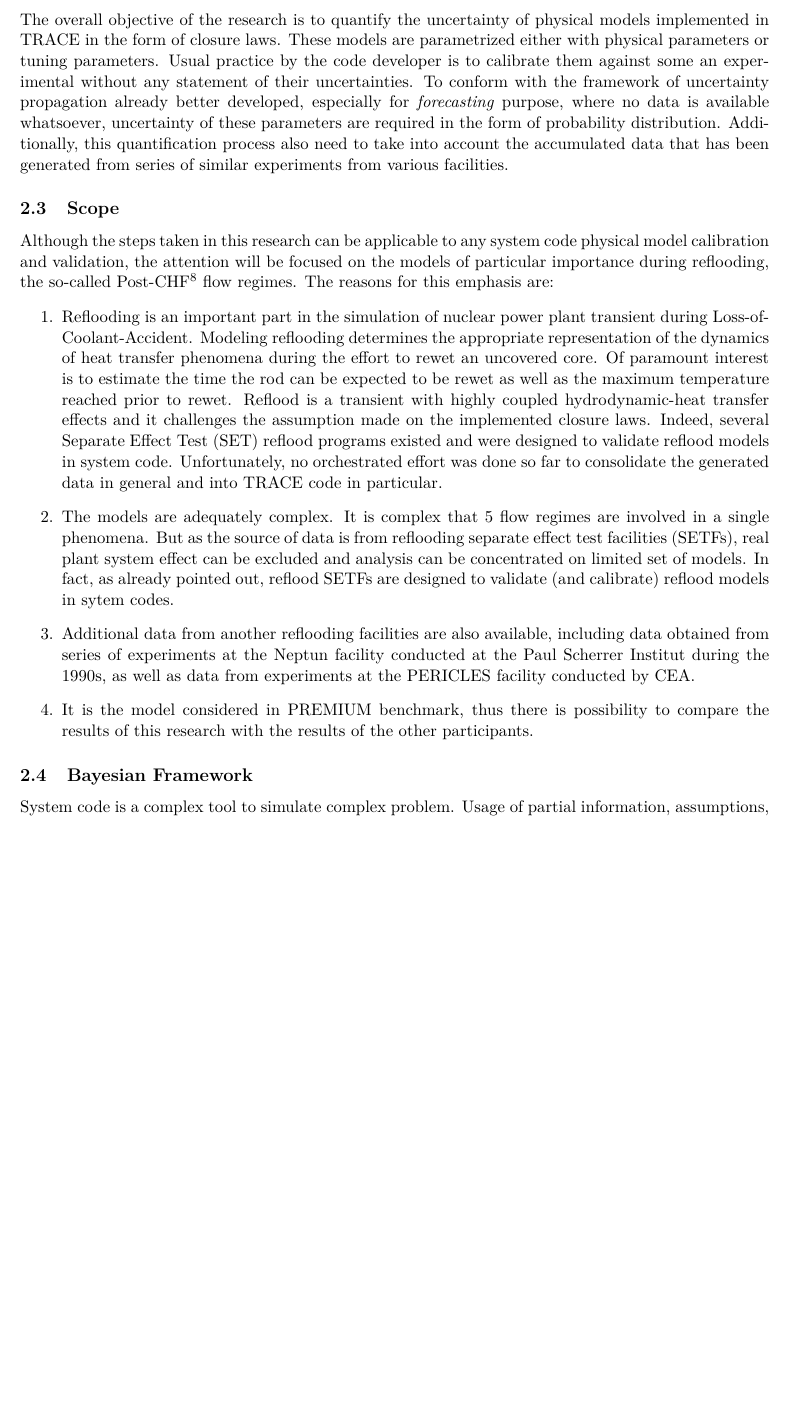
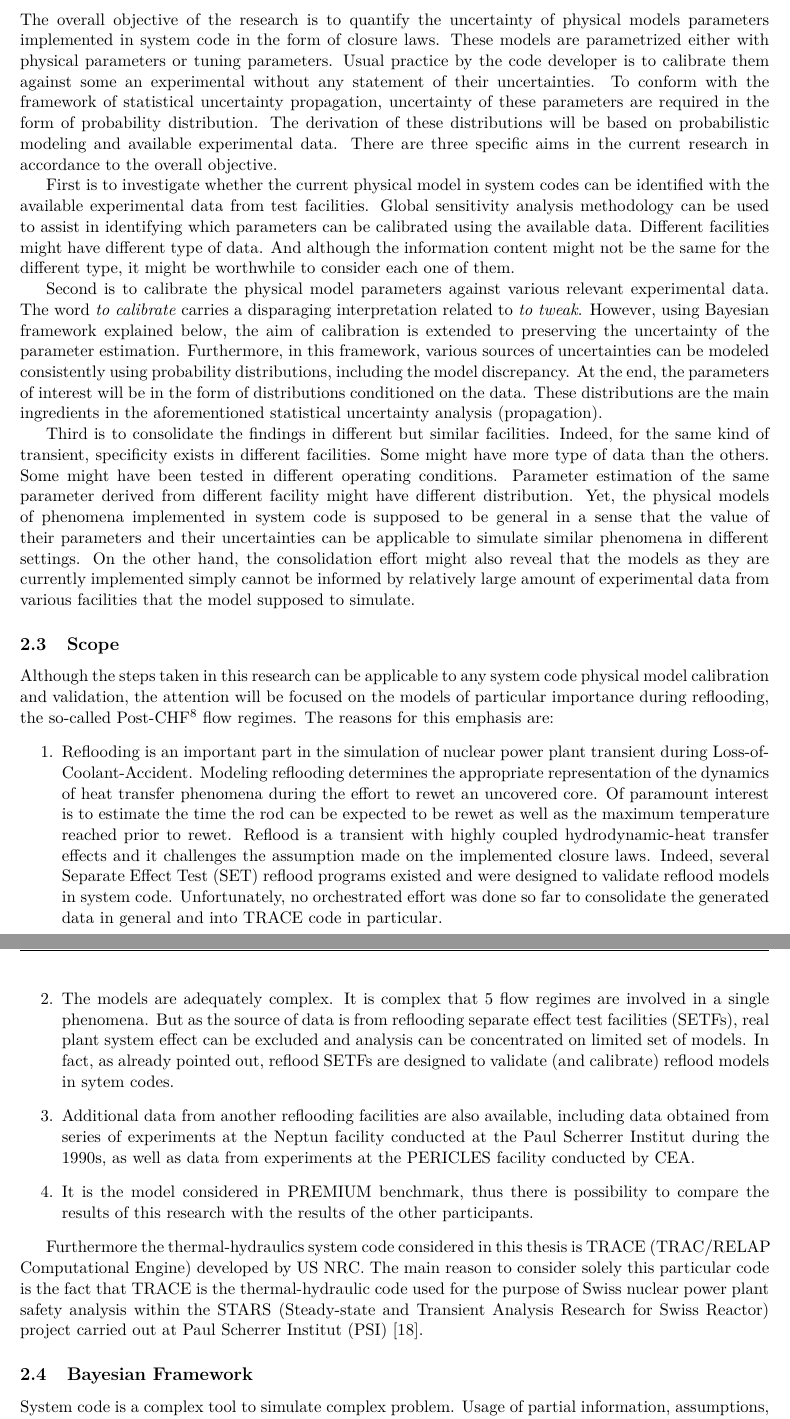
Before and after one commit to damar-wicaksono/researchPlanPhD, a LaTeX document (Plan_de_recherche.tex): part of page 9 of 21 before the commit and two parts of pages 9 and 10 of 21 after it, the two joined at a grey line, cut so that both start at the same text, the shorter picture padded with empty space. Compiled offline with pdfLaTeX.

Commit message:
Finalize the draft
Draft is now ready re-submitted. Still expect some errors though.

```diff
--- a/Plan_de_recherche.tex
+++ b/Plan_de_recherche.tex
@@ -326,11 +326,34 @@ But, there has not been an orchestrated effort to incorporate the accumulated da
 
 \subsection{Objective}
 
-The overall objective of the research is to quantify the uncertainty of physical models implemented in TRACE in the form of closure laws.
+The overall objective of the research is to quantify the uncertainty of physical models parameters implemented in system code in the form of closure laws.
 These models are parametrized either with physical parameters or tuning parameters.
 Usual practice by the code developer is to calibrate them against some an experimental without any statement of their uncertainties.
-To conform with the framework of uncertainty propagation already better developed, especially for \emph{forecasting} purpose, where no data is available whatsoever, uncertainty of these parameters are required in the form of probability distribution.
-Additionally, this quantification process also need to take into account the accumulated data that has been generated from series of similar experiments from various facilities.
+To conform with the framework of statistical uncertainty propagation, uncertainty of these parameters are required in the form of probability distribution.
+The derivation of these distributions will be based on probabilistic modeling and available experimental data.
+%This is especially useful for \emph{forecasting} purpose, where no experimental data is available whatsoever.
+%Additionally, this quantification process also need to take into account the accumulated data that has been generated from series of similar experiments from various facilities.
+There are three specific aims in the current research in accordance to the overall objective.
+
+First is to investigate whether the current physical model in system codes can be identified with the available experimental data from test facilities.
+Global sensitivity analysis methodology can be used to assist in identifying which parameters can be calibrated using the available data.
+Different facilities might have different type of data.
+And although the information content might not be the same for the different type, it might be worthwhile to consider each one of them.
+
+Second is to calibrate the physical model parameters against various relevant experimental data.
+The word \emph{to calibrate} carries a disparaging interpretation related to \emph{to tweak}.
+However, using Bayesian framework explained below, the aim of calibration is extended to preserving the uncertainty of the parameter estimation.
+Furthermore, in this framework, various sources of uncertainties can be modeled consistently using probability distributions, including the model discrepancy.
+At the end, the parameters of interest will be in the form of distributions conditioned on the data.
+These distributions are the main ingredients in the aforementioned statistical uncertainty analysis (propagation).
+
+Third is to consolidate the findings in different but similar facilities.
+Indeed, for the same kind of transient, specificity exists in different facilities.
+Some might have more type of data than the others.
+Some might have been tested in different operating conditions.
+Parameter estimation of the same parameter derived from different facility might have different distribution.
+Yet, the physical models of phenomena implemented in system code is supposed to be general in a sense that the value of their parameters and their uncertainties can be applicable to simulate similar phenomena in different settings.
+On the other hand, the consolidation effort might also reveal that the models as they are currently implemented simply cannot be informed by relatively large amount of experimental data from various facilities that the model supposed to simulate.
 
 \subsection{Scope}
 
@@ -350,6 +373,9 @@ The reasons for this emphasis are:
 	\item Additional data from another reflooding facilities are also available, including data obtained from series of experiments at the Neptun facility conducted at the Paul Scherrer Institut during the 1990s, as well as data from experiments at the PERICLES facility conducted by CEA.
 	\item It is the model considered in PREMIUM benchmark, thus there is possibility to compare the results of this research with the results of the other participants.
 \end{enumerate}
+
+Furthermore the thermal-hydraulics system code considered in this thesis is TRACE (TRAC/RELAP Computational Engine) developed by US NRC.
+The main reason to consider solely this particular code is the fact that TRACE is the thermal-hydraulic code used for the purpose of Swiss nuclear power plant safety analysis within the STARS (Steady-state and Transient Analysis Research for Swiss Reactor) project carried out at Paul Scherrer Institut (PSI) \cite{STARS2013}.
 
 \subsection{Bayesian Framework}
 
```
Also changed, not shown: Plan_de_recherche.pdf, Plan_de_recherche.tex (10 more changed lines).
